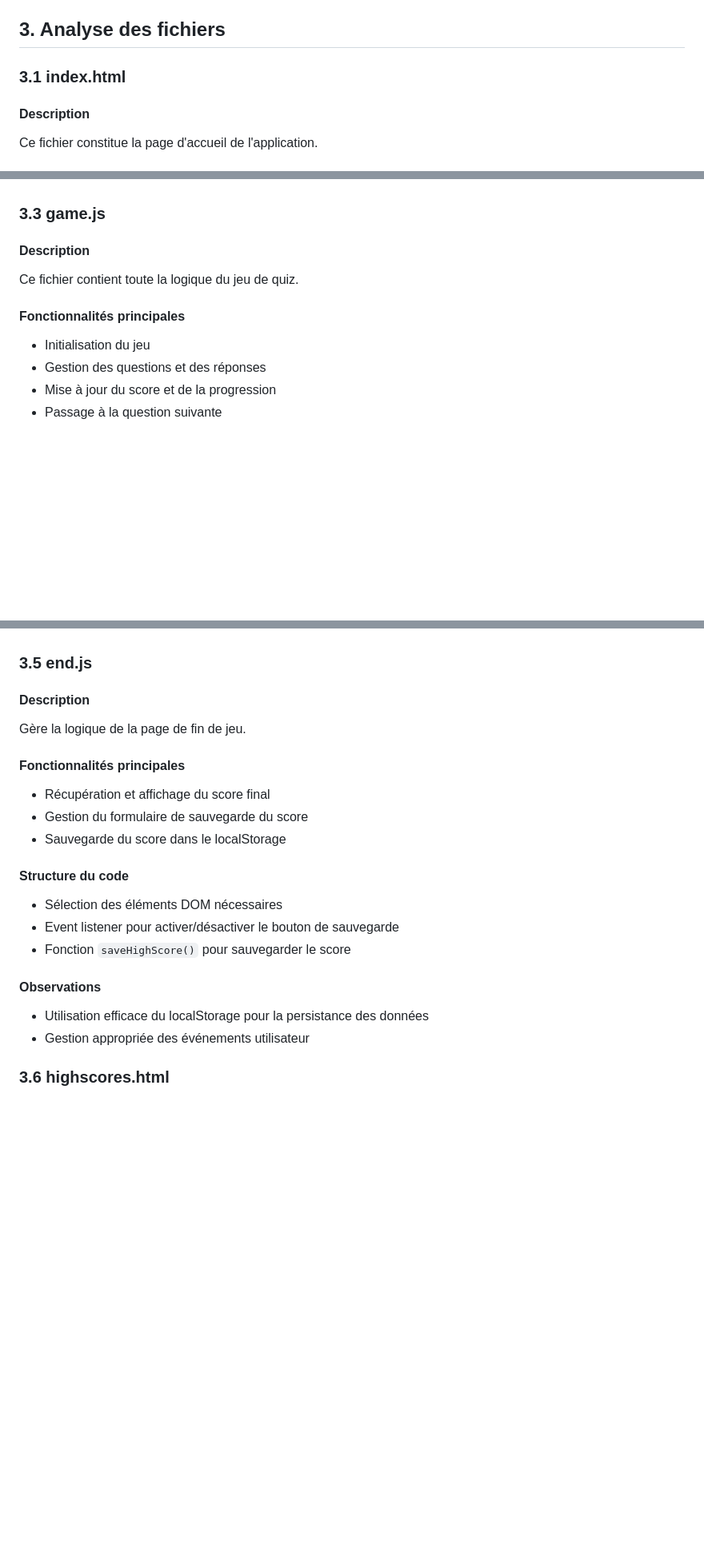
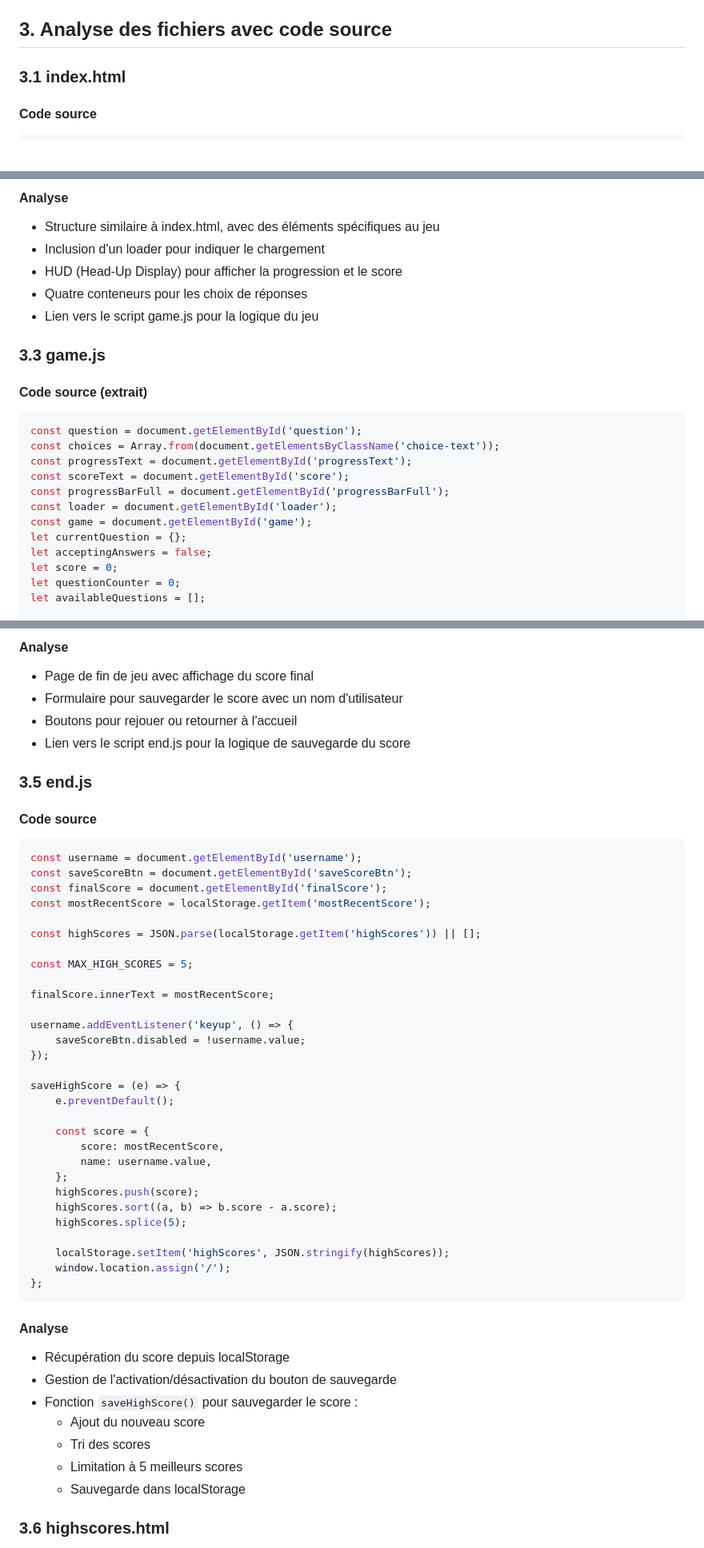
Before and after one commit to m3dev4/snquiz, a Markdown page: senegal-quiz-code-analysis.md, 3 parts joined by grey strips. Shown at 80% size. Drawn GitHub-style; blank space fills up the shorter version.

````diff
--- a/senegal-quiz-code-analysis.md
+++ b/senegal-quiz-code-analysis.md
@@ -31,10 +31,9 @@ Le projet est composé de plusieurs fichiers HTML et JavaScript, structurés com
 - `highscores.html` : Page des meilleurs scores
 - `highscores.js` : Logique de la page des meilleurs scores
 
-## 3. Analyse des fichiers
+## 3. Analyse des fichiers avec code source
 
 ### 3.1 index.html
 
-#### Description
-Ce fichier constitue la page d'accueil de l'application.
+#### Code source
 
@@ -59,12 +132,25 @@ Ce fichier constitue la page d'accueil de l'application.
+#### Analyse
+- Structure similaire à index.html, avec des éléments spécifiques au jeu
+- Inclusion d'un loader pour indiquer le chargement
+- HUD (Head-Up Display) pour afficher la progression et le score
+- Quatre conteneurs pour les choix de réponses
+- Lien vers le script game.js pour la logique du jeu
 
 ### 3.3 game.js
 
-#### Description
-Ce fichier contient toute la logique du jeu de quiz.
+#### Code source (extrait)
 
-#### Fonctionnalités principales
-- Initialisation du jeu
-- Gestion des questions et des réponses
-- Mise à jour du score et de la progression
-- Passage à la question suivante
+```javascript
+const question = document.getElementById('question');
+const choices = Array.from(document.getElementsByClassName('choice-text'));
+const progressText = document.getElementById('progressText');
+const scoreText = document.getElementById('score');
+const progressBarFull = document.getElementById('progressBarFull');
+const loader = document.getElementById('loader');
+const game = document.getElementById('game');
+let currentQuestion = {};
+let acceptingAnswers = false;
+let score = 0;
+let questionCounter = 0;
+let availableQuestions = [];
 
@@ -88,22 +289,53 @@ Ce fichier contient toute la logique du jeu de quiz.
+#### Analyse
+- Page de fin de jeu avec affichage du score final
+- Formulaire pour sauvegarder le score avec un nom d'utilisateur
+- Boutons pour rejouer ou retourner à l'accueil
+- Lien vers le script end.js pour la logique de sauvegarde du score
 
 ### 3.5 end.js
 
-#### Description
-Gère la logique de la page de fin de jeu.
+#### Code source
 
-#### Fonctionnalités principales
-- Récupération et affichage du score final
-- Gestion du formulaire de sauvegarde du score
-- Sauvegarde du score dans le localStorage
+```javascript
+const username = document.getElementById('username');
+const saveScoreBtn = document.getElementById('saveScoreBtn');
+const finalScore = document.getElementById('finalScore');
+const mostRecentScore = localStorage.getItem('mostRecentScore');
 
-#### Structure du code
-- Sélection des éléments DOM nécessaires
-- Event listener pour activer/désactiver le bouton de sauvegarde
-- Fonction `saveHighScore()` pour sauvegarder le score
+const highScores = JSON.parse(localStorage.getItem('highScores')) || [];
 
-#### Observations
-- Utilisation efficace du localStorage pour la persistance des données
-- Gestion appropriée des événements utilisateur
+const MAX_HIGH_SCORES = 5;
+
+finalScore.innerText = mostRecentScore;
+
+username.addEventListener('keyup', () => {
+    saveScoreBtn.disabled = !username.value;
+});
+
+saveHighScore = (e) => {
+    e.preventDefault();
+
+    const score = {
+        score: mostRecentScore,
+        name: username.value,
+    };
+    highScores.push(score);
+    highScores.sort((a, b) => b.score - a.score);
+    highScores.splice(5);
+
+    localStorage.setItem('highScores', JSON.stringify(highScores));
+    window.location.assign('/');
+};
+```
+
+#### Analyse
+- Récupération du score depuis localStorage
+- Gestion de l'activation/désactivation du bouton de sauvegarde
+- Fonction `saveHighScore()` pour sauvegarder le score :
+  - Ajout du nouveau score
+  - Tri des scores
+  - Limitation à 5 meilleurs scores
+  - Sauvegarde dans localStorage
 
 ### 3.6 highscores.html
 
````
Also changed, not shown: other parts of senegal-quiz-code-analysis.md (+259 -121 lines).
